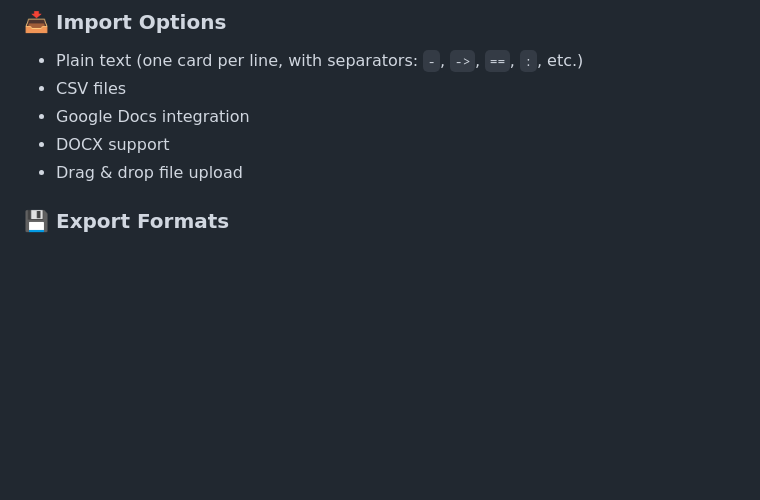
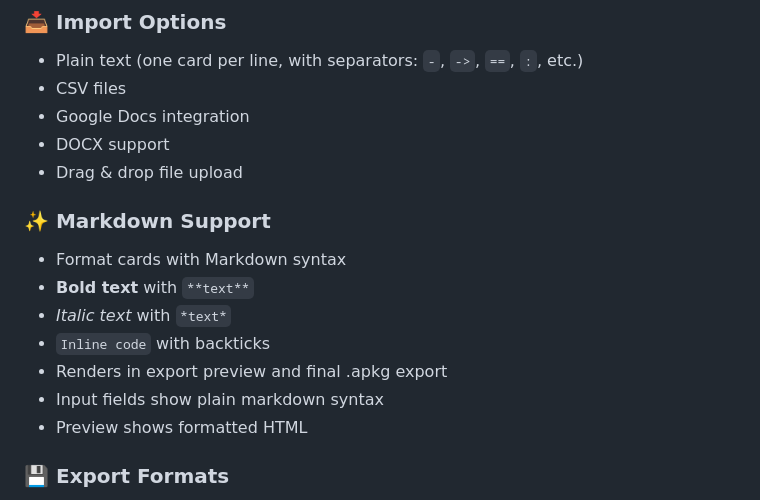
Before and after one commit to sodops/anki-formatter, a Markdown page: README.md, the part around the change. Rendered like a GitHub page; blank space fills up the shorter version.

Commit message:
Update README: Add Markdown Support feature

```diff
--- a/README.md
+++ b/README.md
@@ -65,6 +65,16 @@ A modern, feature-rich web application for creating and managing Anki flashcards
 - Google Docs integration
 - DOCX support
 - Drag & drop file upload
+
+### ✨ **Markdown Support**
+
+- Format cards with Markdown syntax
+- **Bold text** with `**text**`
+- _Italic text_ with `*text*`
+- `Inline code` with backticks
+- Renders in export preview and final .apkg export
+- Input fields show plain markdown syntax
+- Preview shows formatted HTML
 
 ### 💾 **Export Formats**
 
```
